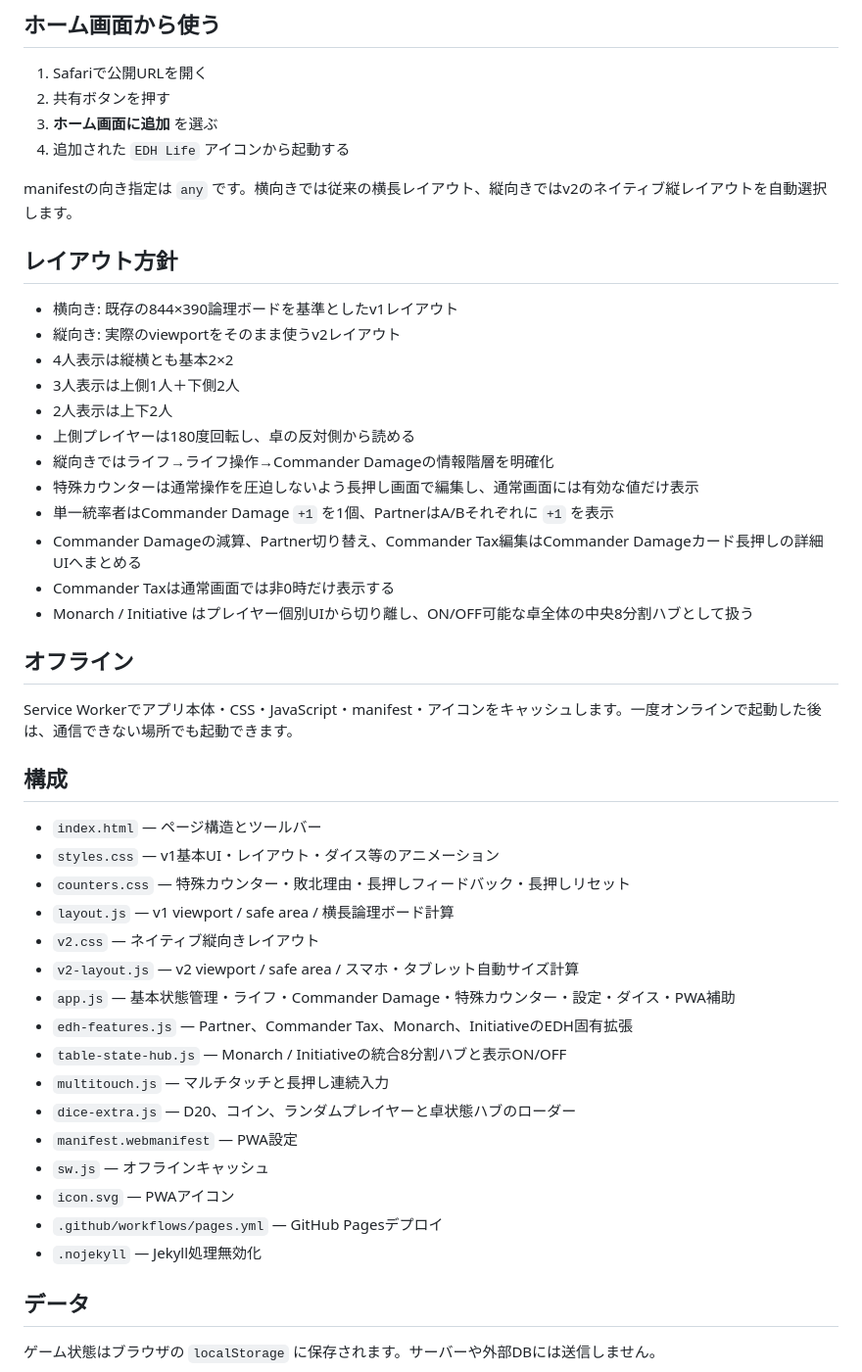
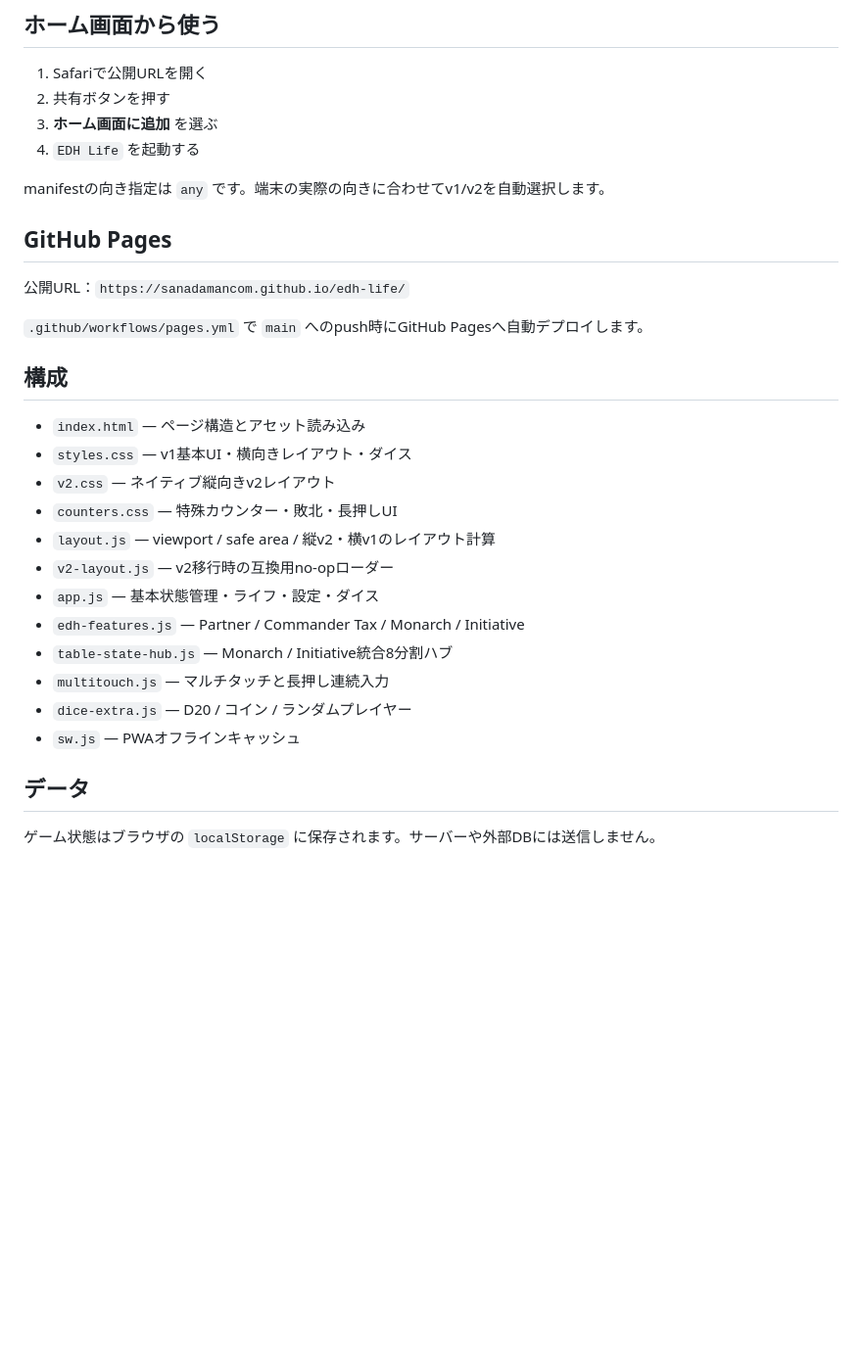
Before and after one commit to sanadamancom/edh-life, a Markdown page: README.md, the part around one of its changes. Shown at 98% size. Rendered like a GitHub page; blank space fills up the shorter version.

```diff
--- a/README.md
+++ b/README.md
@@ -75,47 +64,30 @@ GitHubの **Settings → Pages → Build and deployment → Source** は **GitHu
 1. Safariで公開URLを開く
 2. 共有ボタンを押す
 3. **ホーム画面に追加** を選ぶ
-4. 追加された `EDH Life` アイコンから起動する
+4. `EDH Life` を起動する
 
-manifestの向き指定は `any` です。横向きでは従来の横長レイアウト、縦向きではv2のネイティブ縦レイアウトを自動選択します。
+manifestの向き指定は `any` です。端末の実際の向きに合わせてv1/v2を自動選択します。
 
-## レイアウト方針
+## GitHub Pages
 
-- 横向き: 既存の844×390論理ボードを基準としたv1レイアウト
-- 縦向き: 実際のviewportをそのまま使うv2レイアウト
-- 4人表示は縦横とも基本2×2
-- 3人表示は上側1人＋下側2人
-- 2人表示は上下2人
-- 上側プレイヤーは180度回転し、卓の反対側から読める
-- 縦向きではライフ→ライフ操作→Commander Damageの情報階層を明確化
-- 特殊カウンターは通常操作を圧迫しないよう長押し画面で編集し、通常画面には有効な値だけ表示
-- 単一統率者はCommander Damage `+1` を1個、PartnerはA/Bそれぞれに `+1` を表示
-- Commander Damageの減算、Partner切り替え、Commander Tax編集はCommander Damageカード長押しの詳細UIへまとめる
-- Commander Taxは通常画面では非0時だけ表示する
-- Monarch / Initiative はプレイヤー個別UIから切り離し、ON/OFF可能な卓全体の中央8分割ハブとして扱う
+公開URL：`https://sanadamancom.github.io/edh-life/`
 
-## オフライン
-
-Service Workerでアプリ本体・CSS・JavaScript・manifest・アイコンをキャッシュします。一度オンラインで起動した後は、通信できない場所でも起動できます。
+`.github/workflows/pages.yml` で `main` へのpush時にGitHub Pagesへ自動デプロイします。
 
 ## 構成
 
-- `index.html` — ページ構造とツールバー
-- `styles.css` — v1基本UI・レイアウト・ダイス等のアニメーション
-- `counters.css` — 特殊カウンター・敗北理由・長押しフィードバック・長押しリセット
-- `layout.js` — v1 viewport / safe area / 横長論理ボード計算
-- `v2.css` — ネイティブ縦向きレイアウト
-- `v2-layout.js` — v2 viewport / safe area / スマホ・タブレット自動サイズ計算
-- `app.js` — 基本状態管理・ライフ・Commander Damage・特殊カウンター・設定・ダイス・PWA補助
-- `edh-features.js` — Partner、Commander Tax、Monarch、InitiativeのEDH固有拡張
-- `table-state-hub.js` — Monarch / Initiativeの統合8分割ハブと表示ON/OFF
+- `index.html` — ページ構造とアセット読み込み
+- `styles.css` — v1基本UI・横向きレイアウト・ダイス
+- `v2.css` — ネイティブ縦向きv2レイアウト
+- `counters.css` — 特殊カウンター・敗北・長押しUI
+- `layout.js` — viewport / safe area / 縦v2・横v1のレイアウト計算
+- `v2-layout.js` — v2移行時の互換用no-opローダー
+- `app.js` — 基本状態管理・ライフ・設定・ダイス
+- `edh-features.js` — Partner / Commander Tax / Monarch / Initiative
+- `table-state-hub.js` — Monarch / Initiative統合8分割ハブ
 - `multitouch.js` — マルチタッチと長押し連続入力
-- `dice-extra.js` — D20、コイン、ランダムプレイヤーと卓状態ハブのローダー
-- `manifest.webmanifest` — PWA設定
-- `sw.js` — オフラインキャッシュ
-- `icon.svg` — PWAアイコン
-- `.github/workflows/pages.yml` — GitHub Pagesデプロイ
-- `.nojekyll` — Jekyll処理無効化
+- `dice-extra.js` — D20 / コイン / ランダムプレイヤー
+- `sw.js` — PWAオフラインキャッシュ
 
 ## データ
 
```
Also changed, not shown: other parts of README.md (+40 -51 lines).
